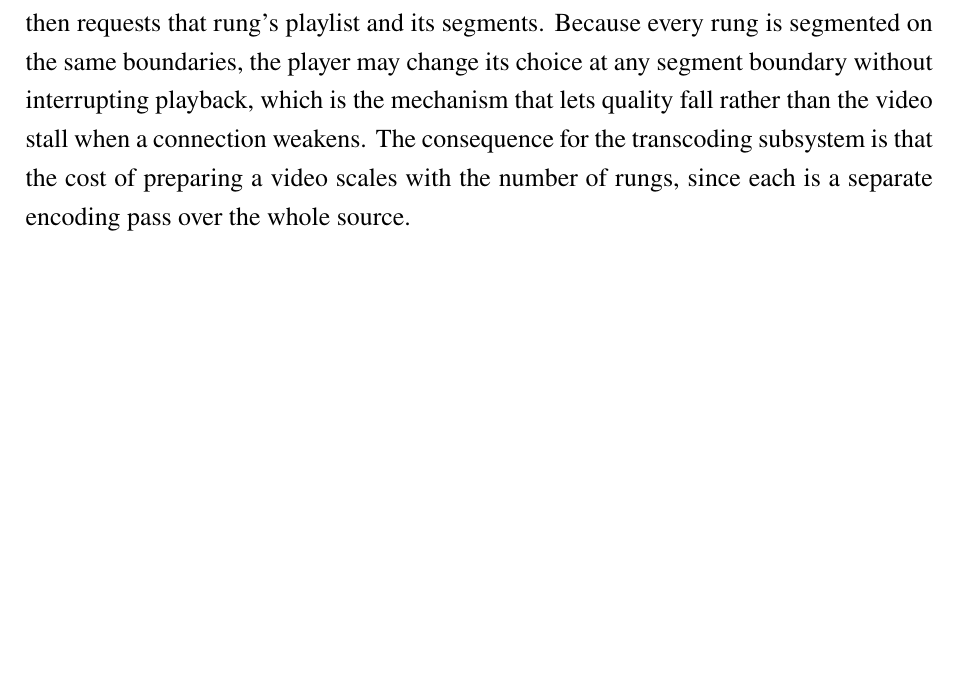
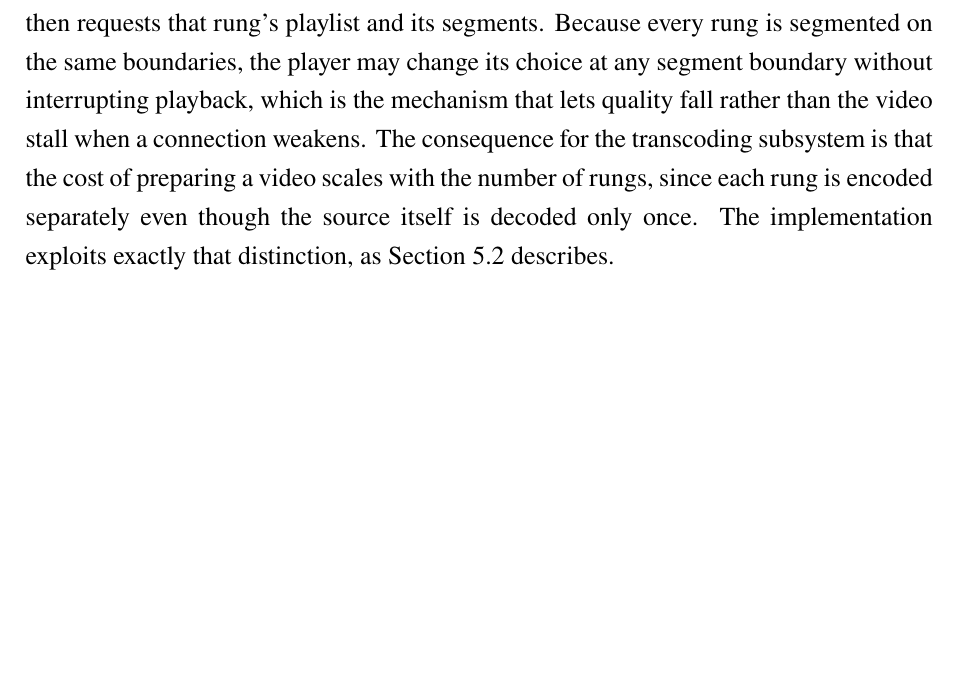
Before and after one commit to DinhQuocCuong28664/DACNTT_VideoStreaming, a LaTeX thesis (report/main.tex, which reads report/chapters/chap2.tex): part of page 23 of 76, cut so that both start at the same text. Compiled offline with pdfLaTeX; a LaTeX package or settings file that is missing is left out.

Commit message:
docs(diagrams): correct the wrong bitrates in the HLS figure
Checking figure 2.2 against the source found two errors in the figure
itself, both introduced when it was drawn.

The bitrates were wrong. The figure showed 800, 2800 and 5000 kbps. None of
those is a video bitrate: transcoder/src/config.js sets 400k, 1500k and
4000k, while 800k is the 360p rung's bufsize and 5000k is the 1080p rung's
maxrate. 2800 appears nowhere in the project. Appendix A had the command
right all along, so the figure contradicted the report's own appendix. The
prose never quotes a bitrate, so the error was confined to the figure.

The mechanism was wrong too. The figure said "one encoding pass per rung",
but section 5.2 and appendix A both describe a single FFmpeg invocation
using split=3 that decodes the source once. That is the reason the approach
was chosen, so drawing it as three passes threw away the argument. The
figure now shows one invocation fanning out to three parallel encodes.

Section 2.2.3 carried a milder version of the same imprecision, saying each
rung is "a separate encoding pass over the whole source". Each rung is a
separate encode, but there is only one pass over the source. Reworded, with
a pointer to the implementation section that relies on the distinction.

The figure is redrawn with the SVG renderer for consistency with figure 2.1
on the facing pages, and now carries the audio bitrates and segment length
as well. At 7.8pt it is among the most legible figures in the report.

Retired the last three superseded Mermaid sources. Only the sequence diagram
and the user flow still come from Mermaid.

76 pages, no overfull boxes.

```diff
--- a/report/chapters/chap2.tex
+++ b/report/chapters/chap2.tex
@@ -142,7 +142,8 @@ and its segments. Because every rung is segmented on the same boundaries, the pl
 its choice at any segment boundary without interrupting playback, which is the mechanism that lets
 quality fall rather than the video stall when a connection weakens. The consequence for the
 transcoding subsystem is that the cost of preparing a video scales with the number of rungs, since
-each is a separate encoding pass over the whole source.
+each rung is encoded separately even though the source itself is decoded only once. The
+implementation exploits exactly that distinction, as Section~\ref{sec:transcoder-impl} describes.
 
 \begin{figure}[H]
 \centering
```
Also changed, not shown: docs/diagrams/06-hls-abr.png, docs/diagrams/README.md, docs/diagrams/svg/06-hls-abr.svg (added), report/images/06-hls-abr.png, report/main.pdf, report/chapters/chap2.tex (2 more changed lines), 4 other files.
